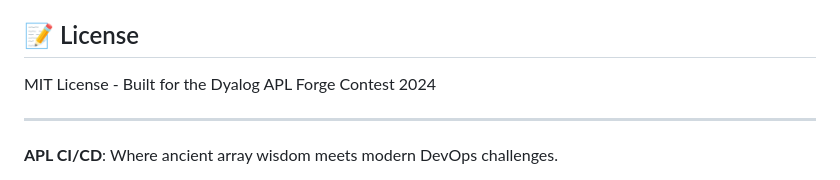
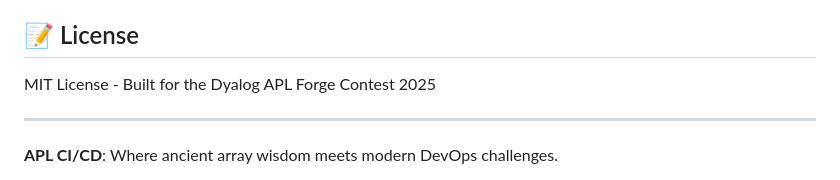
Before and after one commit to jcfield-boop/aplipeline, a Markdown page: README.md, the part around the change. GitHub-like rendering.

Commit message:
Update README.md
not 2024

```diff
--- a/README.md
+++ b/README.md
@@ -221,7 +221,7 @@ dyalog -script demos/working-test.apl
 
 ## 📝 License
 
-MIT License - Built for the Dyalog APL Forge Contest 2024
+MIT License - Built for the Dyalog APL Forge Contest 2025
 
 ---
 
```
